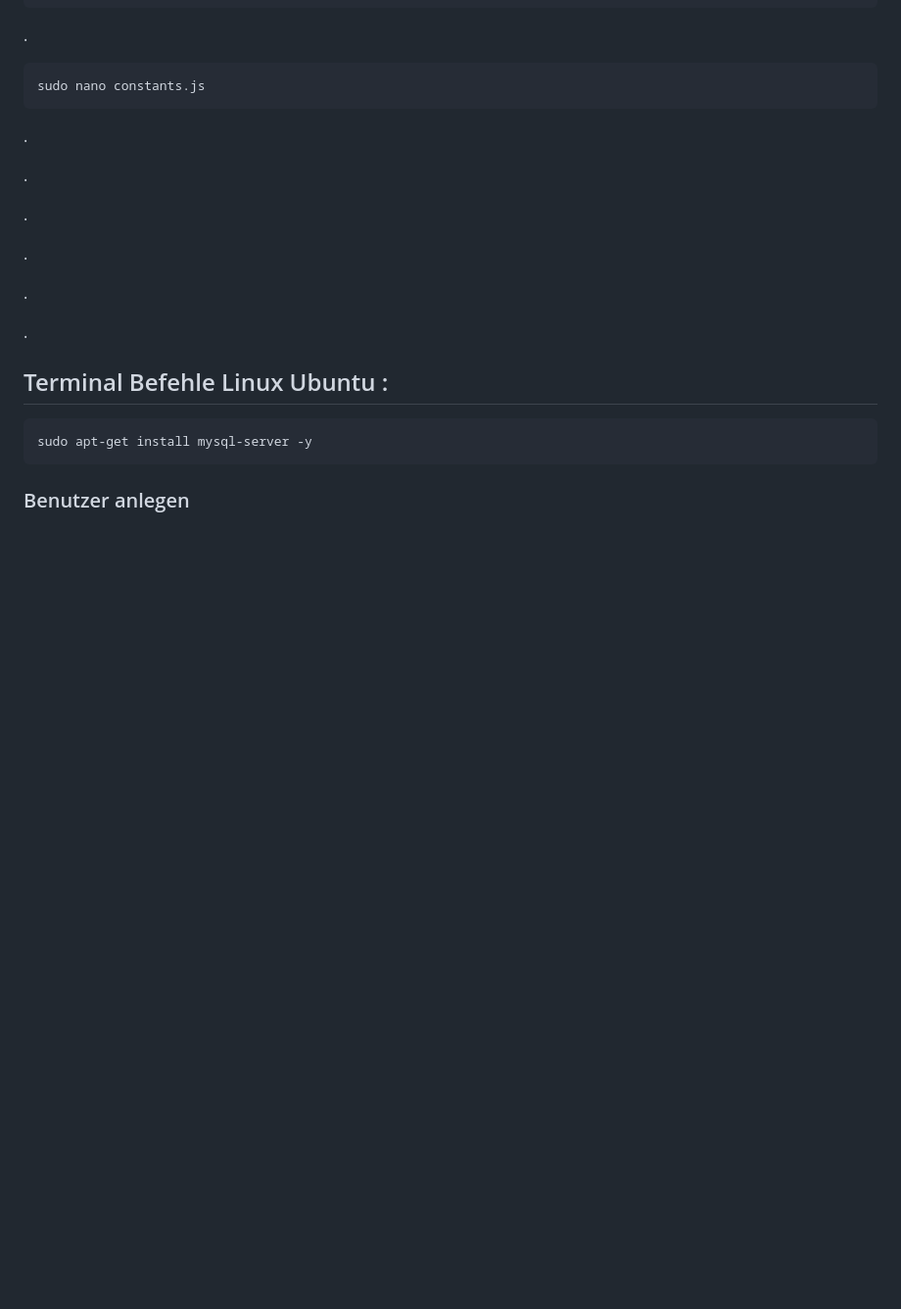
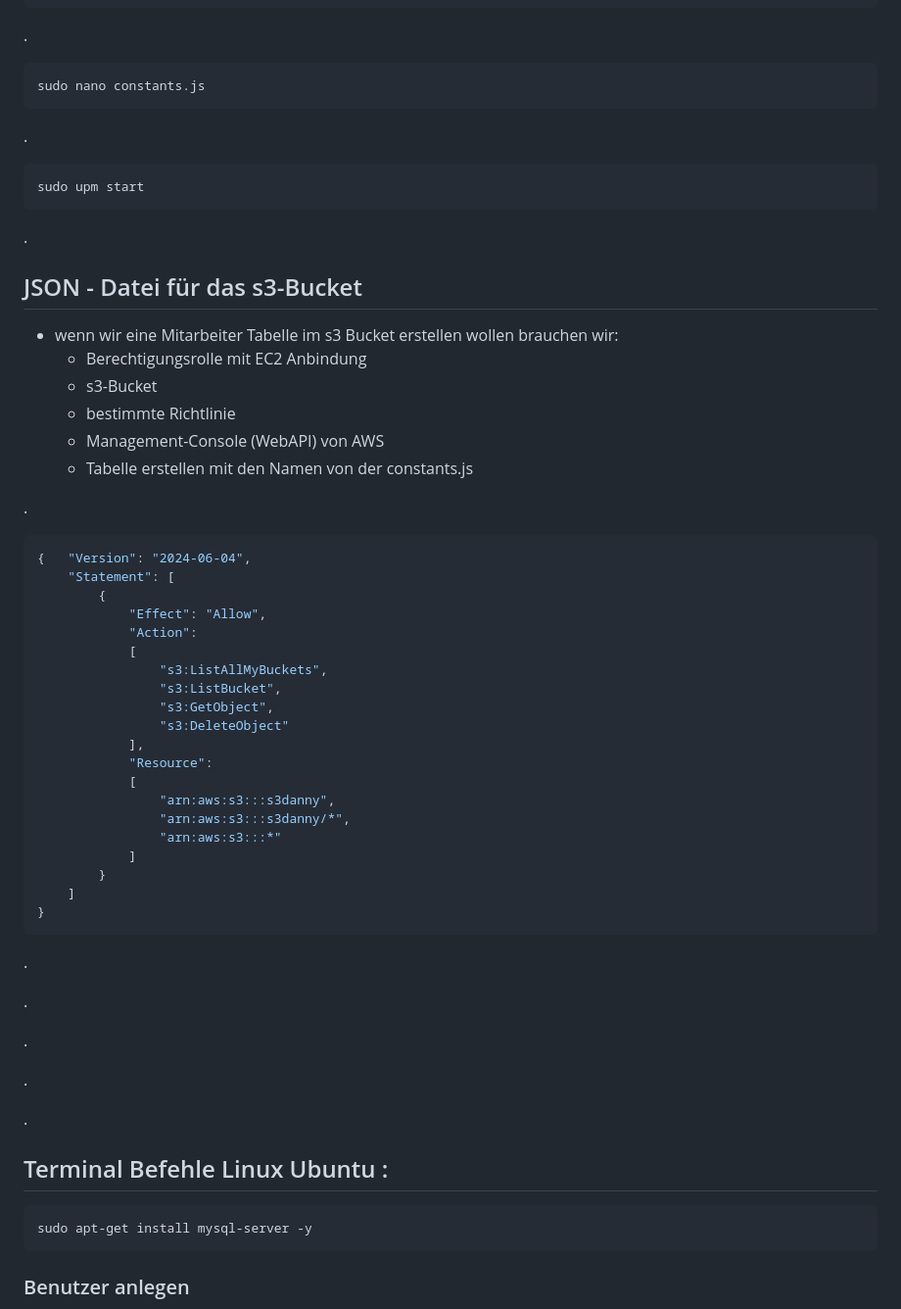
Before and after one commit to ydh-embedded/AWS-Beginner, a Markdown page: README.md, the part around the change. Shown: that part at 98% size. Drawn GitHub-style; blank space fills up the shorter version.

Commit message:
develope readme.md

`````diff
--- a/README.md
+++ b/README.md
@@ -329,11 +329,45 @@ define('NONCE_SALT',       '6{b`NYlyE%9WWjo8/.K25>}2>]>x0JJ5xt3KWTW~X~YL.Y;FuDL+
 .
 
     sudo nano constants.js
+.
+
+	sudo upm start
+.
 
 
 
 
+## JSON - Datei für das s3-Bucket
+-	wenn wir eine Mitarbeiter Tabelle im s3 Bucket erstellen wollen brauchen wir:
+	-	Berechtigungsrolle mit EC2 Anbindung
+	-	s3-Bucket
+	-	bestimmte Richtlinie
+	-	Management-Console (WebAPI) von AWS
+	-	Tabelle erstellen mit den Namen von der constants.js
+
 .
+````json
+{   "Version": "2024-06-04",
+    "Statement": [
+        {
+            "Effect": "Allow",
+            "Action":
+			[
+				"s3:ListAllMyBuckets",
+				"s3:ListBucket",
+				"s3:GetObject",
+				"s3:DeleteObject"
+			],
+            "Resource":
+			[
+				"arn:aws:s3:::s3danny",
+				"arn:aws:s3:::s3danny/*",
+				"arn:aws:s3:::*"
+			]
+        }
+    ]
+}
+````
 
 .
 
`````
